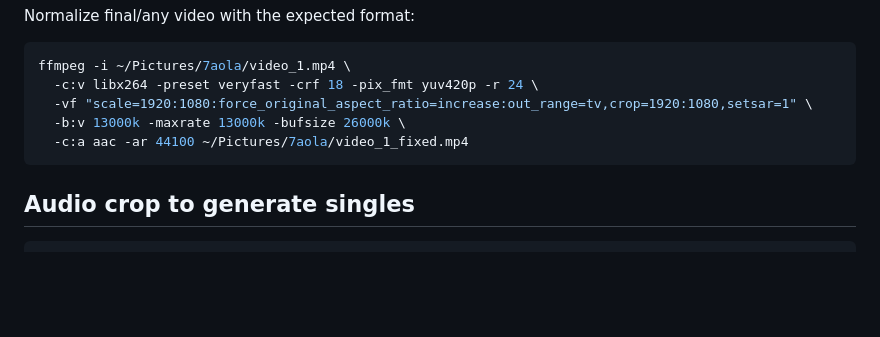
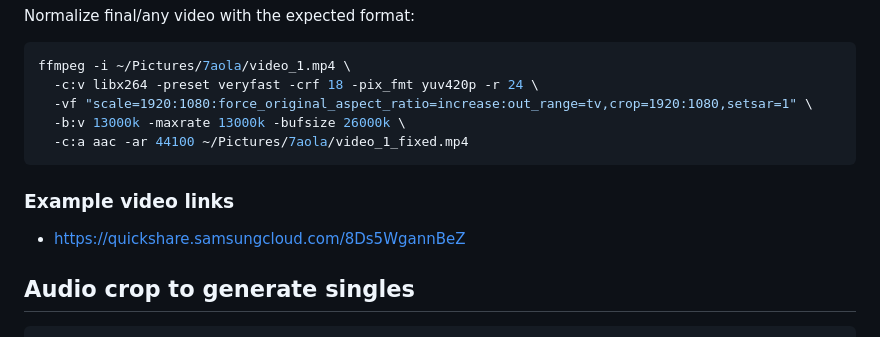
Before and after one commit to heba920908/septimaola, a Markdown page: automation/README.md, the part around the change. GitHub-like rendering; blank space fills up the shorter version.

Commit message:
doc: video link

````diff
--- a/automation/README.md
+++ b/automation/README.md
@@ -345,6 +345,10 @@ ffmpeg -i ~/Pictures/7aola/video_1.mp4 \
   -c:a aac -ar 44100 ~/Pictures/7aola/video_1_fixed.mp4
 ```
 
+### Example video links
+
+* https://quickshare.samsungcloud.com/8Ds5WgannBeZ
+
 ## Audio crop to generate singles
 
 ```bash
````
